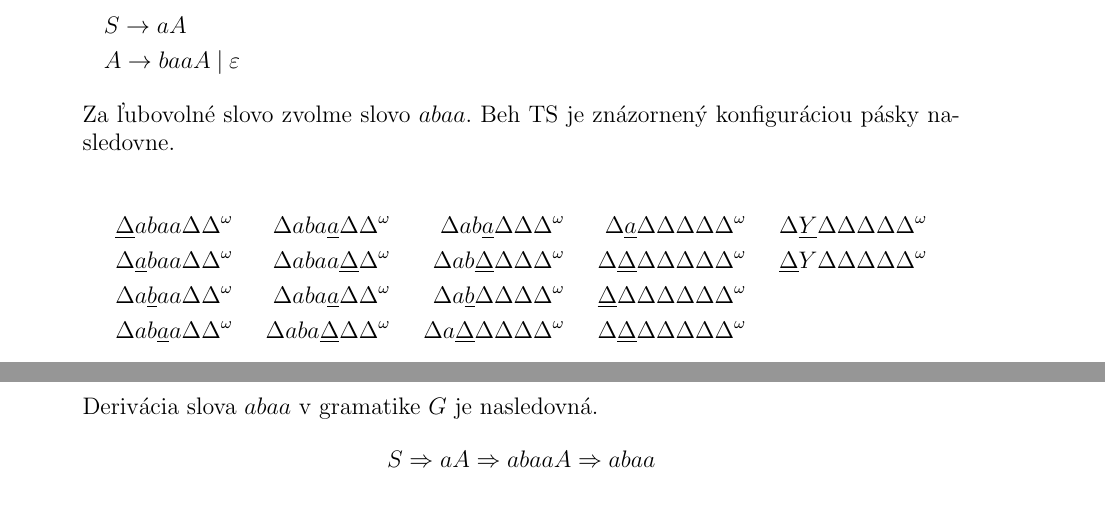
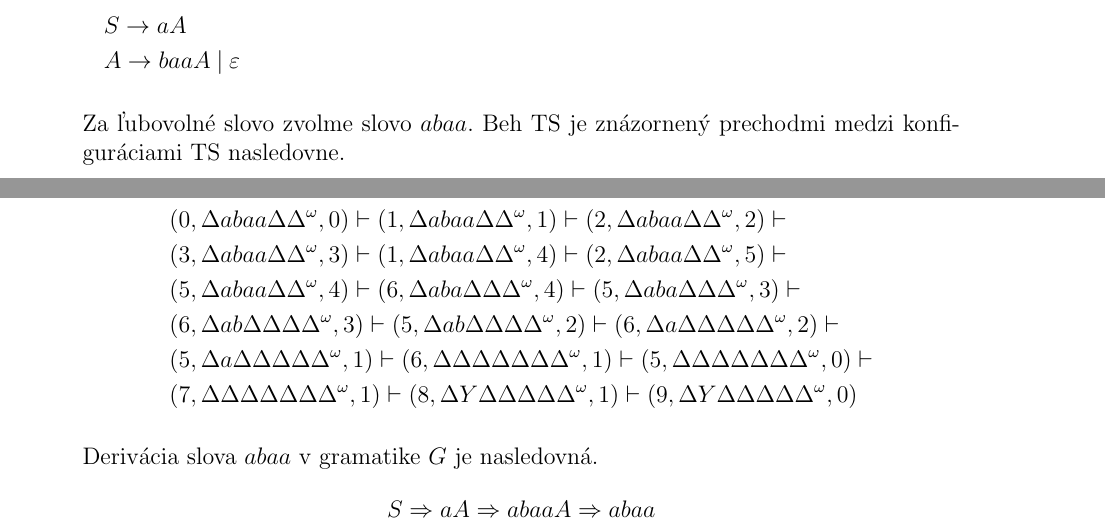
Before and after one commit to metthal/TIN-Ulohy, a LaTeX document (uloha3.tex): two parts of pages 1 and 2 of 10, joined at a grey line, cut so that both start at the same text. Compiled offline with pdfLaTeX.

Commit message:
[Uloha 3] Uprava prikladu 1 a 2

```diff
--- a/uloha3.tex
+++ b/uloha3.tex
@@ -91,17 +91,24 @@ prijímajúci beh tohoto TS a deriváciu tohto slova vo vašej gramatike.
 		  &A \to baaA \pipesep \varepsilon &
 	\end{flalign*}
 
-	Za ľubovolné slovo zvolme slovo $abaa$. Beh TS je znázornený konfiguráciou pásky nasledovne.
+	Za ľubovolné slovo zvolme slovo $abaa$. Beh TS je znázornený prechodmi medzi konfiguráciami TS nasledovne.
 
 	\begin{align*}
-		\underline{\Delta} abaa \Delta\Delta^{\omega} && \Delta aba\underline{a} \Delta\Delta^{\omega} && \Delta ab\underline{a}\Delta \Delta\Delta^{\omega}
-		&&	\Delta \underline{a}\Delta\Delta\Delta \Delta\Delta^{\omega} && \Delta \underline{Y}\Delta\Delta\Delta \Delta\Delta^{\omega}\\
-		\Delta \underline{a}baa \Delta\Delta^{\omega} && \Delta abaa \underline{\Delta}\Delta^{\omega} && \Delta ab\underline{\Delta}\Delta \Delta\Delta^{\omega}
-		&&	\Delta \underline{\Delta}\Delta\Delta\Delta \Delta\Delta^{\omega} && \underline{\Delta} Y\Delta\Delta\Delta \Delta\Delta^{\omega}\\
-		\Delta a\underline{b}aa \Delta\Delta^{\omega} && \Delta aba\underline{a} \Delta\Delta^{\omega} && \Delta a\underline{b}\Delta\Delta \Delta\Delta^{\omega}
-		&&	\underline{\Delta} \Delta\Delta\Delta\Delta \Delta\Delta^{\omega}\\
-		\Delta ab\underline{a}a \Delta\Delta^{\omega} && \Delta aba\underline{\Delta} \Delta\Delta^{\omega} && \Delta a\underline{\Delta}\Delta\Delta \Delta\Delta^{\omega}
-		&&	\Delta \underline{\Delta}\Delta\Delta\Delta \Delta\Delta^{\omega}
+	&(0,\Delta abaa \Delta\Delta^{\omega},0) \vdash (1,\Delta abaa \Delta\Delta^{\omega},1)
+		\vdash (2,\Delta abaa \Delta\Delta^{\omega},2) \vdash \\
+	&(3,\Delta abaa \Delta\Delta^{\omega},3) \vdash (1,\Delta abaa \Delta\Delta^{\omega},4)
+		\vdash (2,\Delta abaa \Delta\Delta^{\omega},5) \vdash \\
+	&(5,\Delta abaa \Delta\Delta^{\omega},4) \vdash (6,\Delta aba\Delta \Delta\Delta^{\omega},4)
+		\vdash (5,\Delta aba\Delta \Delta\Delta^{\omega},3) \vdash \\
+	&(6,\Delta ab\Delta\Delta \Delta\Delta^{\omega},3) \vdash
+	 (5,\Delta ab\Delta\Delta \Delta\Delta^{\omega},2) \vdash
+	 (6,\Delta a\Delta\Delta\Delta \Delta\Delta^{\omega},2) \vdash \\
+	&(5,\Delta a\Delta\Delta\Delta \Delta\Delta^{\omega},1) \vdash
+	 (6,\Delta \Delta\Delta\Delta\Delta \Delta\Delta^{\omega}, 1) \vdash
+	 (5,\Delta \Delta\Delta\Delta\Delta \Delta\Delta^{\omega}, 0) \vdash \\
+	&(7,\Delta \Delta\Delta\Delta\Delta \Delta\Delta^{\omega}, 1) \vdash
+	 (8,\Delta Y\Delta\Delta\Delta \Delta\Delta^{\omega}, 1) \vdash
+	 (9,\Delta Y\Delta\Delta\Delta \Delta\Delta^{\omega}, 0)
 	\end{align*}
 
 	Derivácia slova $abaa$ v gramatike $G$ je nasledovná.
```
Also changed, not shown: uloha3.tex (10 more changed lines).
